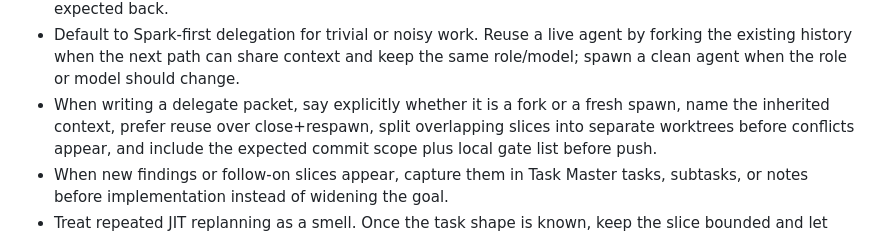
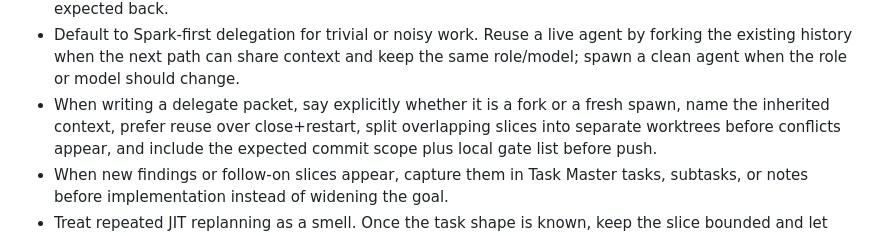
Before and after one commit to geehexx/library-ops, a Markdown page: AGENTS.md, the part around the change. Rendered like a GitHub page.

Commit message:
docs(agents): fix cspell unknown-word blocker

```diff
--- a/AGENTS.md
+++ b/AGENTS.md
@@ -58,7 +58,7 @@ be captured in Task Master tasks and subtasks before implementation begins.
   the same role/model; spawn a clean agent when the role or model should
   change.
 - When writing a delegate packet, say explicitly whether it is a fork or a
-  fresh spawn, name the inherited context, prefer reuse over close+respawn,
+  fresh spawn, name the inherited context, prefer reuse over close+restart,
   split overlapping slices into separate worktrees before conflicts appear,
   and include the expected commit scope plus local gate list before push.
 - When new findings or follow-on slices appear, capture them in Task Master
```
